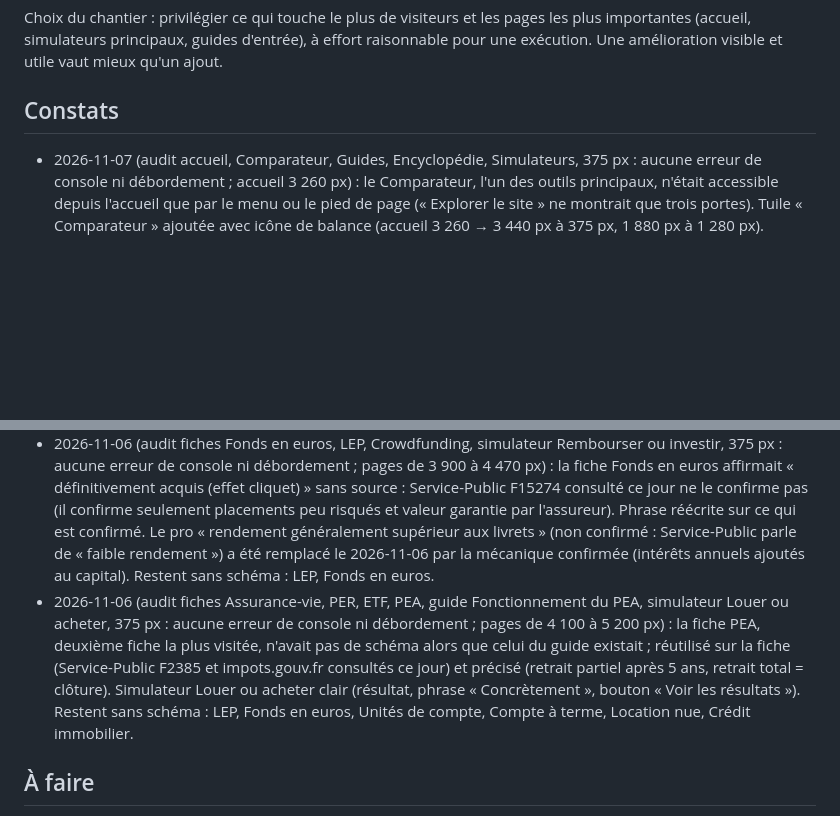
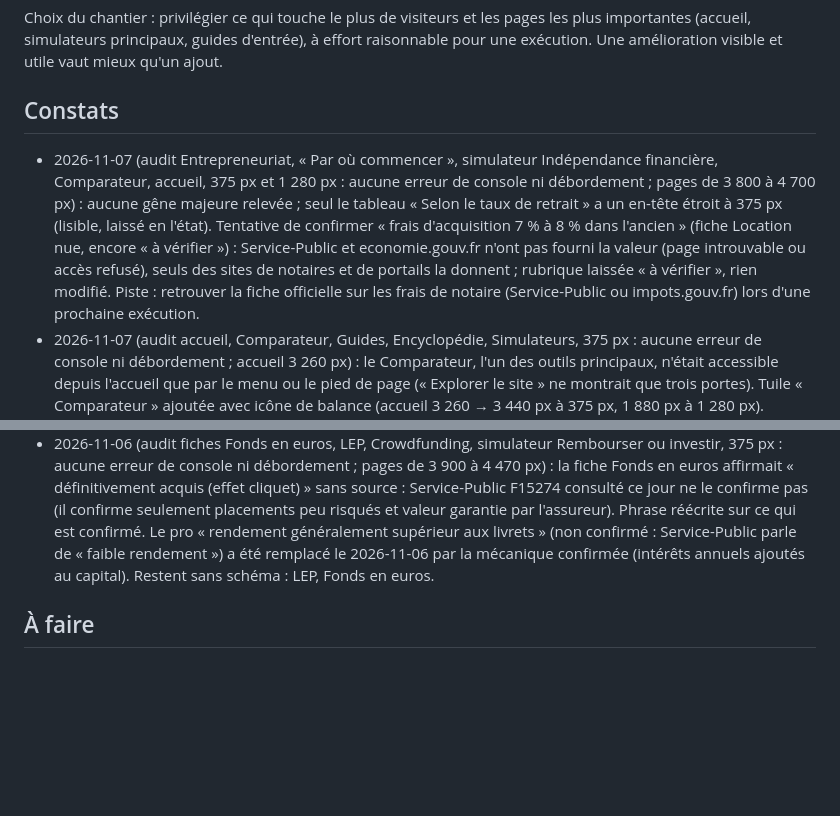
Before and after one commit to Mael74300/patrimoine-os, a Markdown page: ROADMAP.md, 2 parts joined by grey strips. GitHub-like rendering; blank space fills up the shorter version.

Commit message:
Feuille de route : audit du 2026-11-07 et piste de vérification des frais d'acquisition (#280)
Claude-Session: https://claude.ai/code/session_01XKYtdeUygHiLoP5wK7RSYC

Co-authored-by: Claude <noreply@anthropic.com>

```diff
--- a/ROADMAP.md
+++ b/ROADMAP.md
@@ -54,6 +54,7 @@ Choix du chantier : privilégier ce qui touche le plus de visiteurs et les pages
 
 ## Constats
 
+- 2026-11-07 (audit Entrepreneuriat, « Par où commencer », simulateur Indépendance financière, Comparateur, accueil, 375 px et 1 280 px : aucune erreur de console ni débordement ; pages de 3 800 à 4 700 px) : aucune gêne majeure relevée ; seul le tableau « Selon le taux de retrait » a un en-tête étroit à 375 px (lisible, laissé en l'état). Tentative de confirmer « frais d'acquisition 7 % à 8 % dans l'ancien » (fiche Location nue, encore « à vérifier ») : Service-Public et economie.gouv.fr n'ont pas fourni la valeur (page introuvable ou accès refusé), seuls des sites de notaires et de portails la donnent ; rubrique laissée « à vérifier », rien modifié. Piste : retrouver la fiche officielle sur les frais de notaire (Service-Public ou impots.gouv.fr) lors d'une prochaine exécution.
 - 2026-11-07 (audit accueil, Comparateur, Guides, Encyclopédie, Simulateurs, 375 px : aucune erreur de console ni débordement ; accueil 3 260 px) : le Comparateur, l'un des outils principaux, n'était accessible depuis l'accueil que par le menu ou le pied de page (« Explorer le site » ne montrait que trois portes). Tuile « Comparateur » ajoutée avec icône de balance (accueil 3 260 → 3 440 px à 375 px, 1 880 px à 1 280 px). Aucune information factuelle touchée. Reste à envisager : porte vers Entrepreneuriat depuis l'accueil.
 - 2026-11-06 (audit accueil, encyclopédie, fiches Crédit immobilier et Compte à terme, 375 px : aucune erreur de console ni débordement ; fiche 4 777 px) : sur la fiche Crédit immobilier, la rubrique « Frais » restait « à vérifier » alors que Service-Public F2456 (consulté ce jour) la confirme : frais de dossier, assurance, garanties (hypothèque ou cautionnement), courtier, évaluation du bien. Rubrique complétée et marquée vérifiée. Restent « à vérifier » : apport minimum de cette fiche, frais d'autres fiches.
 - 2026-11-06 (audit accueil, Simulateurs, Glossaire, Méthode, 375 px : aucune erreur de console ni débordement) : la typographie française n'était pas respectée en fin de ligne : « ? », « : », « ; » se retrouvaient seuls au début de la ligne suivante (titre « Pas sûr du simulateur à ouvrir ? » de la page Simulateurs, nombreux « : » du Glossaire et de la Méthode). Espaces insécables appliquées à tout le site (corrigé, hauteurs de page inchangées). Aucune information factuelle touchée. Reste à envisager : fiches encore sans schéma (Fonds en euros), plan du site et Glossaire longs à 375 px.
@@ -63,7 +64,6 @@ Choix du chantier : privilégier ce qui touche le plus de visiteurs et les pages
 - 2026-11-06 (audit Glossaire, plan du site, accueil, 375 px : aucune erreur de console ni débordement ; Glossaire 8 917 px) : sur mobile, la barre des lettres du Glossaire défilait horizontalement sans indice : les lettres de P à V étaient invisibles (même défaut que l'index des guides). Lettres passées en grille visible sur deux lignes, clic sur « V » vérifié (8 917 → 8 958 px). Aucune information factuelle touchée. Reste à envisager : Glossaire très long à 375 px (repli ou recherche mise en avant), plan du site (5 100 px).
 - 2026-11-06 (audit simulateur Budget et plan du site, 375 px : aucune erreur de console ni débordement ; pages de 5 100 à 5 200 px) : le résultat du simulateur Budget, pourtant sur un sujet visuel (parts d'un revenu), n'était qu'un tableau de pourcentages. Barre empilée « votre budget » face au repère 50 / 30 / 20 ajoutée (parts calculées, testées ; aucune information factuelle touchée). Page à 375 px : 5 221 → 5 383 px. Reste à envisager : plan du site long à 375 px (5 100 px), barres comparables sur les autres simulateurs à parts (endettement).
 - 2026-11-06 (audit fiches Fonds en euros, LEP, Crowdfunding, simulateur Rembourser ou investir, 375 px : aucune erreur de console ni débordement ; pages de 3 900 à 4 470 px) : la fiche Fonds en euros affirmait « définitivement acquis (effet cliquet) » sans source : Service-Public F15274 consulté ce jour ne le confirme pas (il confirme seulement placements peu risqués et valeur garantie par l'assureur). Phrase réécrite sur ce qui est confirmé. Le pro « rendement généralement supérieur aux livrets » (non confirmé : Service-Public parle de « faible rendement ») a été remplacé le 2026-11-06 par la mécanique confirmée (intérêts annuels ajoutés au capital). Restent sans schéma : LEP, Fonds en euros.
-- 2026-11-06 (audit fiches Assurance-vie, PER, ETF, PEA, guide Fonctionnement du PEA, simulateur Louer ou acheter, 375 px : aucune erreur de console ni débordement ; pages de 4 100 à 5 200 px) : la fiche PEA, deuxième fiche la plus visitée, n'avait pas de schéma alors que celui du guide existait ; réutilisé sur la fiche (Service-Public F2385 et impots.gouv.fr consultés ce jour) et précisé (retrait partiel après 5 ans, retrait total = clôture). Simulateur Louer ou acheter clair (résultat, phrase « Concrètement », bouton « Voir les résultats »). Restent sans schéma : LEP, Fonds en euros, Unités de compte, Compte à terme, Location nue, Crédit immobilier.
 
 ## À faire
 
```
